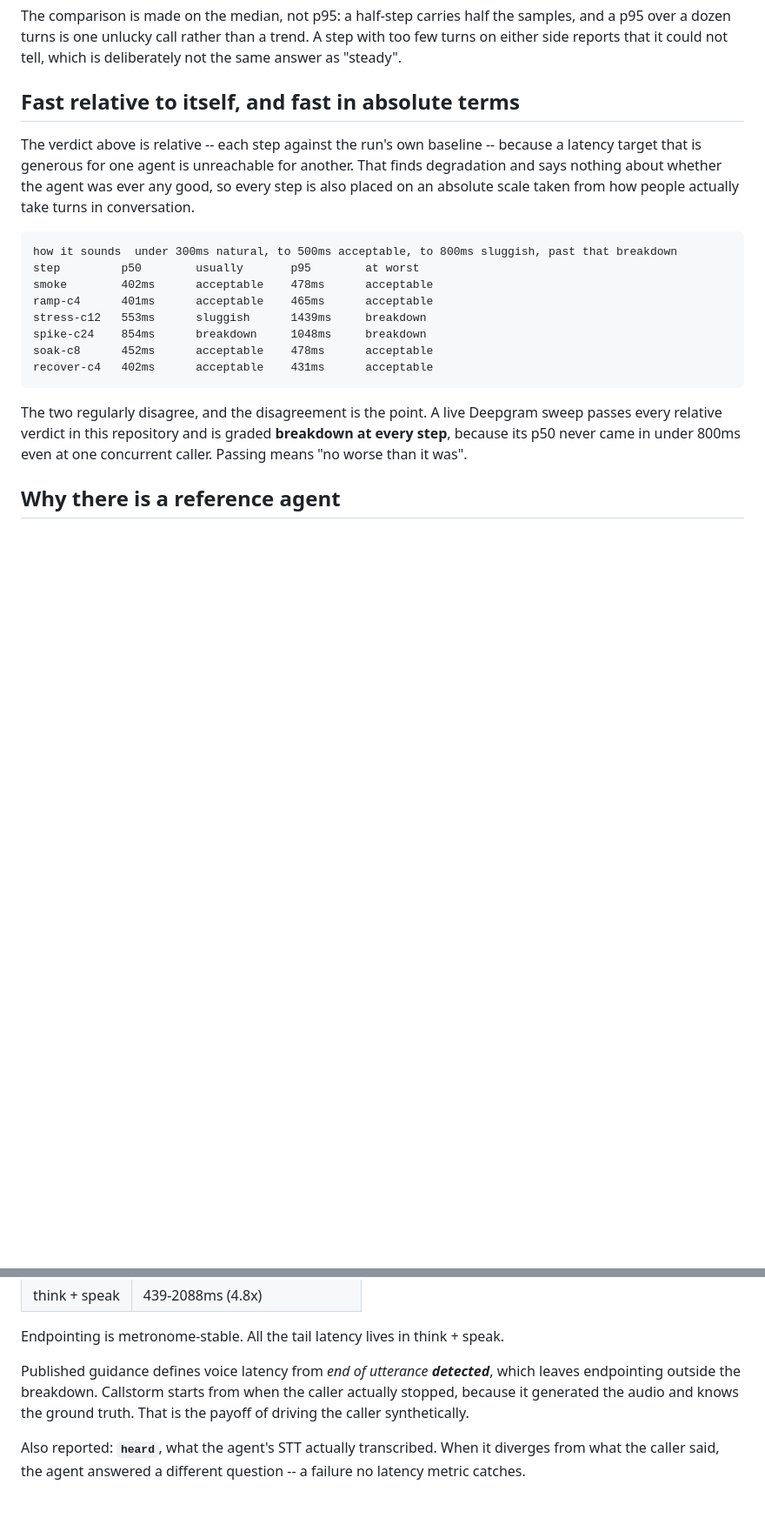
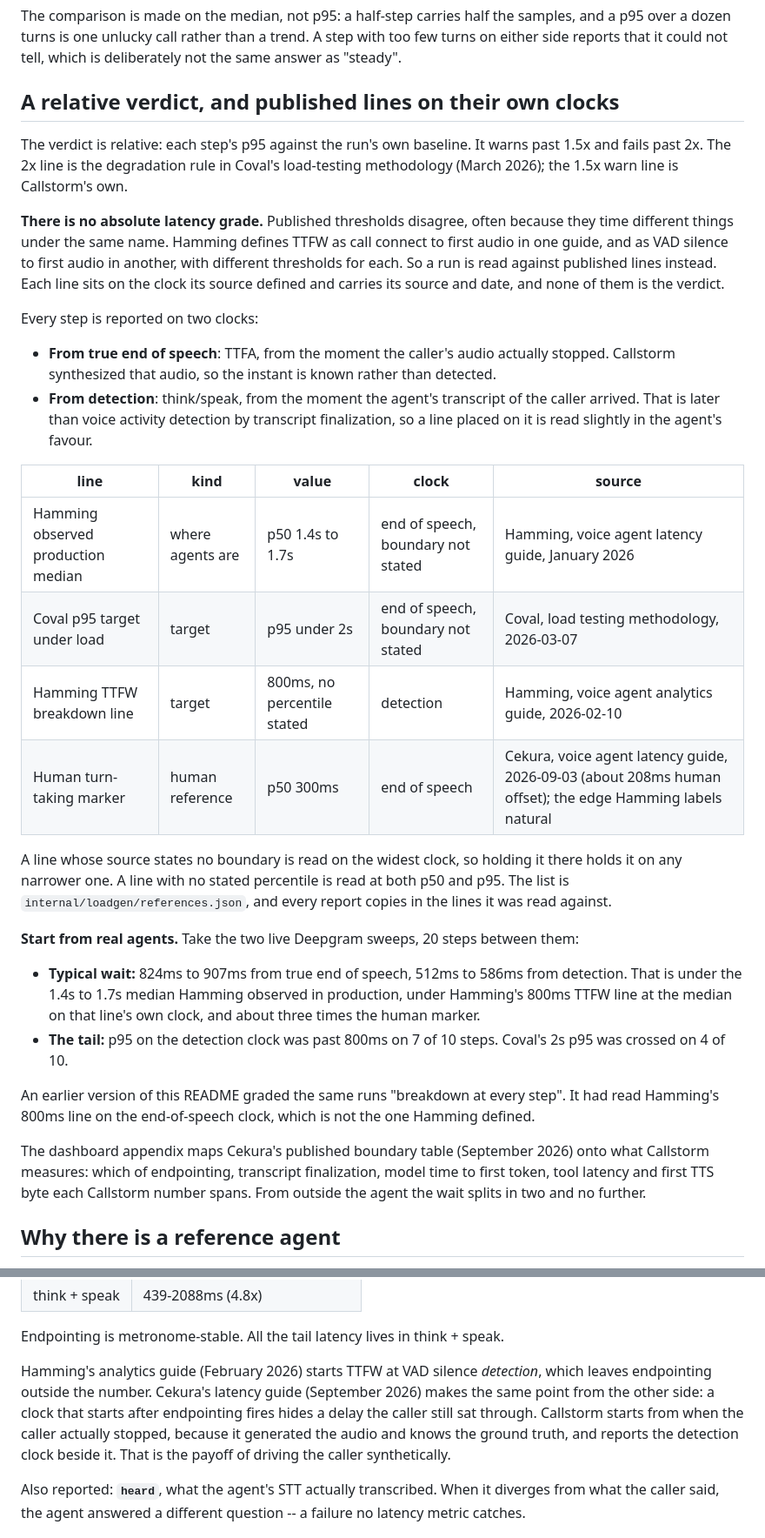
Before and after one commit to ai-calypse/callstorm, a Markdown page: README.md, 2 parts joined by grey strips. Shown at 87% size. GitHub-like rendering; blank space fills up the shorter version.

Commit message:
docs: read latency against published lines, on the clock each was defined on
Replaces the section that graded the live Deepgram sweeps breakdown at every
step. That grade read Hamming's 800ms line on the end-of-speech clock, which is
not the one Hamming defined. On the right clocks the same runs sit under the
1.4s to 1.7s median Hamming observed in production, and under the 800ms line at
the median; p95 on the detection clock crossed it on 7 of 10 steps, and Coval's
2s p95 was crossed on 4 of 10.

The paragraph on where the clock starts now names its sources: Hamming starts
TTFW at VAD silence detection, and Cekura's point is that a clock starting after
endpointing fires hides a delay the caller still sat through.

Co-Authored-By: Claude Opus 5 (1M context) <noreply@anthropic.com>

````diff
--- a/README.md
+++ b/README.md
@@ -246,29 +246,58 @@ samples, and a p95 over a dozen turns is one unlucky call rather than a trend.
 A step with too few turns on either side reports that it could not tell, which
 is deliberately not the same answer as "steady".
 
-## Fast relative to itself, and fast in absolute terms
+## A relative verdict, and published lines on their own clocks
 
-The verdict above is relative -- each step against the run's own baseline --
-because a latency target that is generous for one agent is unreachable for
-another. That finds degradation and says nothing about whether the agent was
-ever any good, so every step is also placed on an absolute scale taken from how
-people actually take turns in conversation.
+The verdict is relative: each step's p95 against the run's own baseline. It
+warns past 1.5x and fails past 2x. The 2x line is the degradation rule in
+Coval's load-testing methodology (March 2026); the 1.5x warn line is Callstorm's
+own.
 
-```
-how it sounds  under 300ms natural, to 500ms acceptable, to 800ms sluggish, past that breakdown
-step         p50        usually       p95        at worst
-smoke        402ms      acceptable    478ms      acceptable
-ramp-c4      401ms      acceptable    465ms      acceptable
-stress-c12   553ms      sluggish      1439ms     breakdown
-spike-c24    854ms      breakdown     1048ms     breakdown
-soak-c8      452ms      acceptable    478ms      acceptable
-recover-c4   402ms      acceptable    431ms      acceptable
-```
+**There is no absolute latency grade.** Published thresholds disagree, often
+because they time different things under the same name. Hamming defines TTFW as
+call connect to first audio in one guide, and as VAD silence to first audio in
+another, with different thresholds for each. So a run is read against
+published lines instead. Each line sits on the clock its source defined and
+carries its source and date, and none of them is the verdict.
 
-The two regularly disagree, and the disagreement is the point. A live Deepgram
-sweep passes every relative verdict in this repository and is graded
-**breakdown at every step**, because its p50 never came in under 800ms even at
-one concurrent caller. Passing means "no worse than it was".
+Every step is reported on two clocks:
+
+- **From true end of speech**: TTFA, from the moment the caller's audio actually
+  stopped. Callstorm synthesized that audio, so the instant is known rather than
+  detected.
+- **From detection**: think/speak, from the moment the agent's transcript of
+  the caller arrived. That is later than voice activity detection by transcript
+  finalization, so a line placed on it is read slightly in the agent's favour.
+
+| line | kind | value | clock | source |
+|---|---|---|---|---|
+| Hamming observed production median | where agents are | p50 1.4s to 1.7s | end of speech, boundary not stated | Hamming, voice agent latency guide, January 2026 |
+| Coval p95 target under load | target | p95 under 2s | end of speech, boundary not stated | Coval, load testing methodology, 2026-03-07 |
+| Hamming TTFW breakdown line | target | 800ms, no percentile stated | detection | Hamming, voice agent analytics guide, 2026-02-10 |
+| Human turn-taking marker | human reference | p50 300ms | end of speech | Cekura, voice agent latency guide, 2026-09-03 (about 208ms human offset); the edge Hamming labels natural |
+
+A line whose source states no boundary is read on the widest clock, so holding
+it there holds it on any narrower one. A line with no stated percentile is read
+at both p50 and p95. The list is `internal/loadgen/references.json`, and every
+report copies in the lines it was read against.
+
+**Start from real agents.** Take the two live Deepgram sweeps, 20 steps between
+them:
+- **Typical wait:** 824ms to 907ms from true end of speech, 512ms to 586ms from
+  detection. That is under the 1.4s to 1.7s median Hamming observed in
+  production, under Hamming's 800ms TTFW line at the median on that line's own
+  clock, and about three times the human marker.
+- **The tail:** p95 on the detection clock was past 800ms on 7 of 10 steps.
+  Coval's 2s p95 was crossed on 4 of 10.
+
+An earlier version of this README graded the same runs "breakdown at every
+step". It had read Hamming's 800ms line on the end-of-speech clock, which is
+not the one Hamming defined.
+
+The dashboard appendix maps Cekura's published boundary table (September 2026)
+onto what Callstorm measures: which of endpointing, transcript finalization,
+model time to first token, tool latency and first TTS byte each Callstorm
+number spans. From outside the agent the wait splits in two and no further.
 
 ## Why there is a reference agent
 
@@ -318,10 +347,13 @@ completely differently:
 
 Endpointing is metronome-stable. All the tail latency lives in think + speak.
 
-Published guidance defines voice latency from *end of utterance **detected***,
-which leaves endpointing outside the breakdown. Callstorm starts from when the
-caller actually stopped, because it generated the audio and knows the ground
-truth. That is the payoff of driving the caller synthetically.
+Hamming's analytics guide (February 2026) starts TTFW at VAD silence
+*detection*, which leaves endpointing outside the number. Cekura's latency guide
+(September 2026) makes the same point from the other side: a clock that starts
+after endpointing fires hides a delay the caller still sat through. Callstorm
+starts from when the caller actually stopped, because it generated the audio and
+knows the ground truth, and reports the detection clock beside it. That is the
+payoff of driving the caller synthetically.
 
 Also reported: **`heard`**, what the agent's STT actually transcribed. When it
 diverges from what the caller said, the agent answered a different question -- a
````
